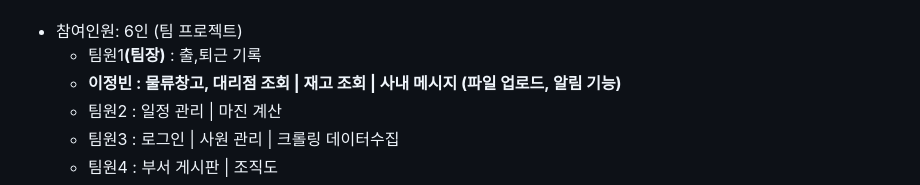
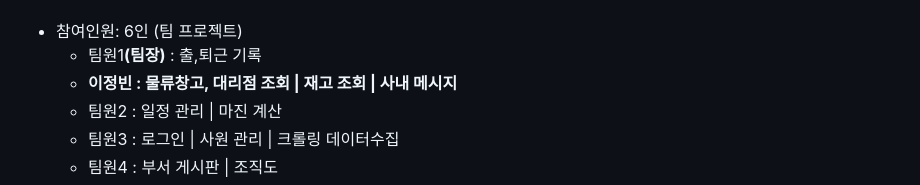
Before and after one commit to jungkong76/OMZTeam2023, a Markdown page: README.md, the part around the change. Rendered like a GitHub page.

```diff
--- a/README.md
+++ b/README.md
@@ -16,7 +16,7 @@ https://www.youtube.com/watch?v=ztoIYDRsqPE
 <li>참여인원: 6인 (팀 프로젝트)</li>
   <ul>
   <li>팀원1<strong>(팀장)</strong> : 출,퇴근 기록</li>
-  <li><strong>이정빈 : 물류창고, 대리점 조회 | 재고 조회 | 사내 메시지 (파일 업로드, 알림 기능)</strong></li>
+  <li><strong>이정빈 : 물류창고, 대리점 조회 | 재고 조회 | 사내 메시지</strong></li>
   <li>팀원2 : 일정 관리 | 마진 계산</li>
   <li>팀원3 : 로그인 | 사원 관리 | 크롤링 데이터수집</li>
   <li>팀원4 : 부서 게시판 | 조직도</li>
```
